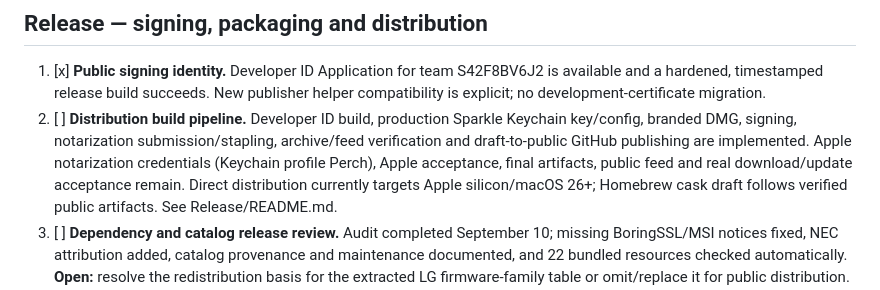
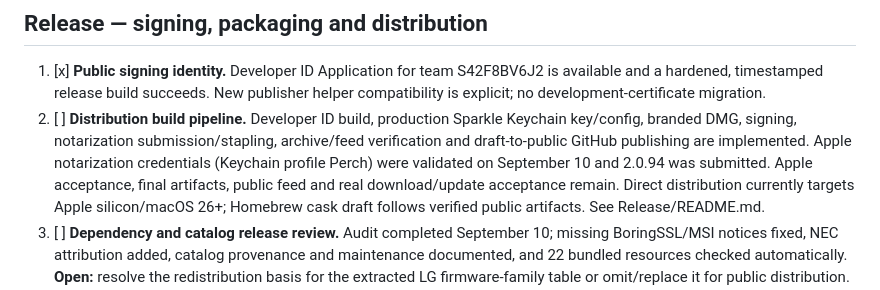
Before and after one commit to itscool/perch, a Markdown page: TODO.md, the part around the change. Drawn GitHub-style.

Commit message:
Record notarization credential validation and first submission

```diff
--- a/TODO.md
+++ b/TODO.md
@@ -158,8 +158,9 @@ remain open; this is not a claim that untested behavior is defect-free.
 2. [ ] **Distribution build pipeline.** Developer ID build, production Sparkle
    Keychain key/config, branded DMG, signing, notarization submission/stapling,
    archive/feed verification and draft-to-public GitHub publishing are implemented.
-   Apple notarization credentials (Keychain profile Perch), Apple acceptance,
-   final artifacts, public feed and real download/update acceptance remain.
+   Apple notarization credentials (Keychain profile Perch) were validated on
+   September 10 and 2.0.94 was submitted. Apple acceptance, final artifacts,
+   public feed and real download/update acceptance remain.
    Direct distribution currently targets Apple silicon/macOS 26+; Homebrew cask
    draft follows verified public artifacts. See Release/README.md.
 3. [ ] **Dependency and catalog release review.** Audit completed September 10;
```
